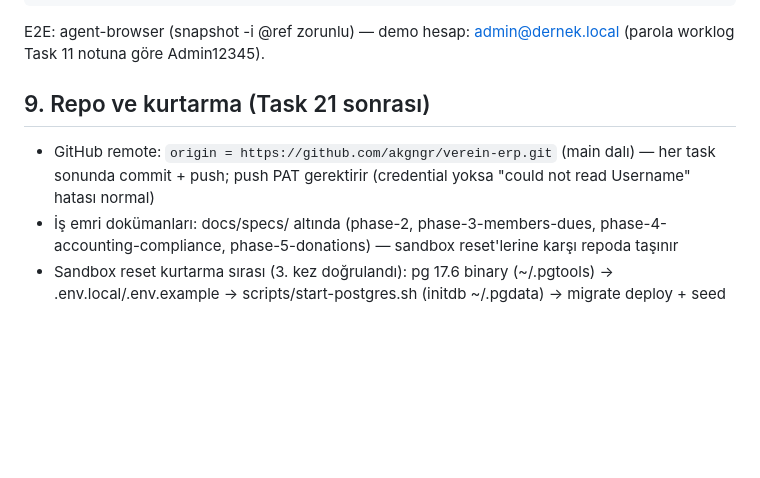
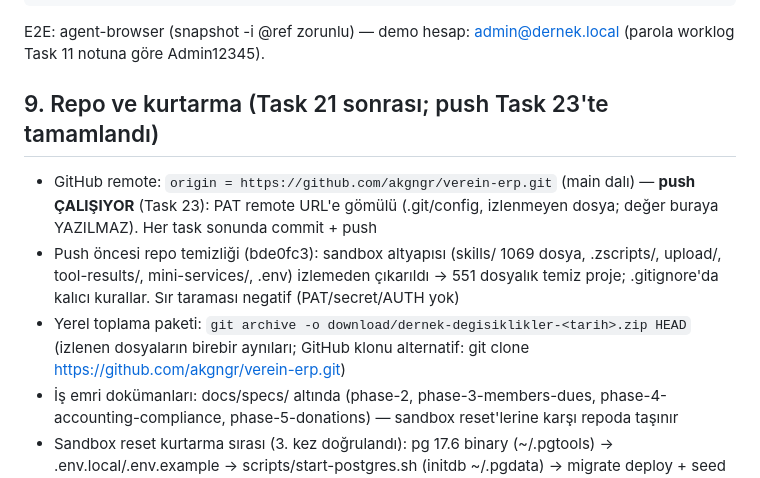
Before and after one commit to akgngr/verein-erp, a Markdown page: PROJECT_MAP.md, the part around the change. Drawn GitHub-style; blank space fills up the shorter version.

```diff
--- a/PROJECT_MAP.md
+++ b/PROJECT_MAP.md
@@ -194,9 +194,11 @@ curl localhost:3000/api/health   # 200 beklenir
 
 E2E: agent-browser (snapshot -i @ref zorunlu) — demo hesap: admin@dernek.local (parola worklog Task 11 notuna göre Admin12345).
 
-## 9. Repo ve kurtarma (Task 21 sonrası)
+## 9. Repo ve kurtarma (Task 21 sonrası; push Task 23'te tamamlandı)
 
-- GitHub remote: `origin = https://github.com/akgngr/verein-erp.git` (main dalı) — her task sonunda commit + push; push PAT gerektirir (credential yoksa "could not read Username" hatası normal)
+- GitHub remote: `origin = https://github.com/akgngr/verein-erp.git` (main dalı) — **push ÇALIŞIYOR** (Task 23): PAT remote URL'e gömülü (.git/config, izlenmeyen dosya; değer buraya YAZILMAZ). Her task sonunda commit + push
+- Push öncesi repo temizliği (bde0fc3): sandbox altyapısı (skills/ 1069 dosya, .zscripts/, upload/, tool-results/, mini-services/, .env) izlemeden çıkarıldı → 551 dosyalık temiz proje; .gitignore'da kalıcı kurallar. Sır taraması negatif (PAT/secret/AUTH yok)
+- Yerel toplama paketi: `git archive -o download/dernek-degisiklikler-<tarih>.zip HEAD` (izlenen dosyaların birebir aynıları; GitHub klonu alternatif: git clone https://github.com/akgngr/verein-erp.git)
 - İş emri dokümanları: docs/specs/ altında (phase-2, phase-3-members-dues, phase-4-accounting-compliance, phase-5-donations) — sandbox reset'lerine karşı repoda taşınır
 - Sandbox reset kurtarma sırası (3. kez doğrulandı): pg 17.6 binary (~/.pgtools) → .env.local/.env.example → scripts/start-postgres.sh (initdb ~/.pgdata) → migrate deploy + seed → **migrate status kontrolü** → scripts/start-dev-daemon.sh
 - ⚠️ migration uyarısı: migrate deploy'da "already exists" hatası = kısmen uygulanan/çakışan migration; _prisma_migrations'daki failed kaydını temizlemeden deploy ilerlemez
```
Also changed, not shown: worklog.md (+18 -0 lines).
